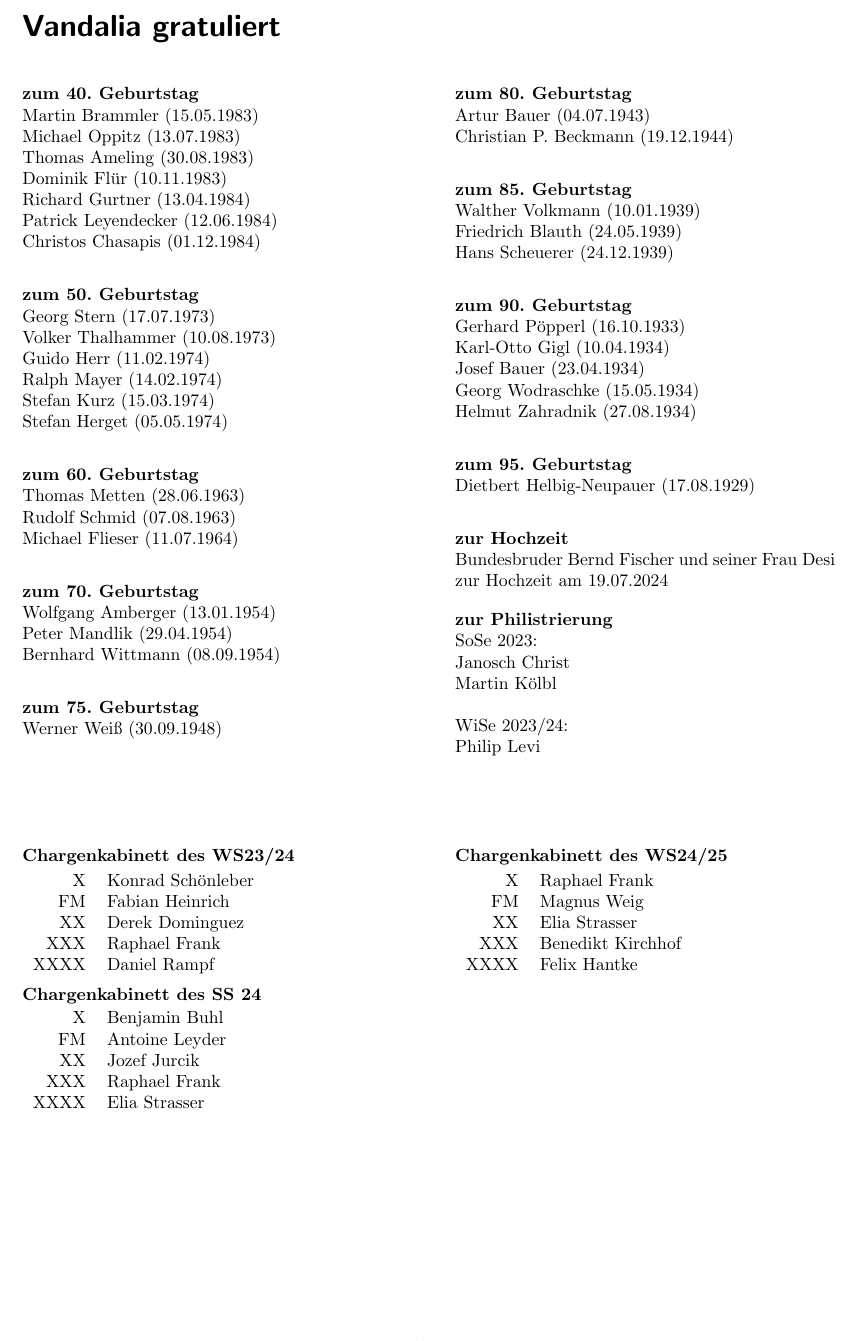
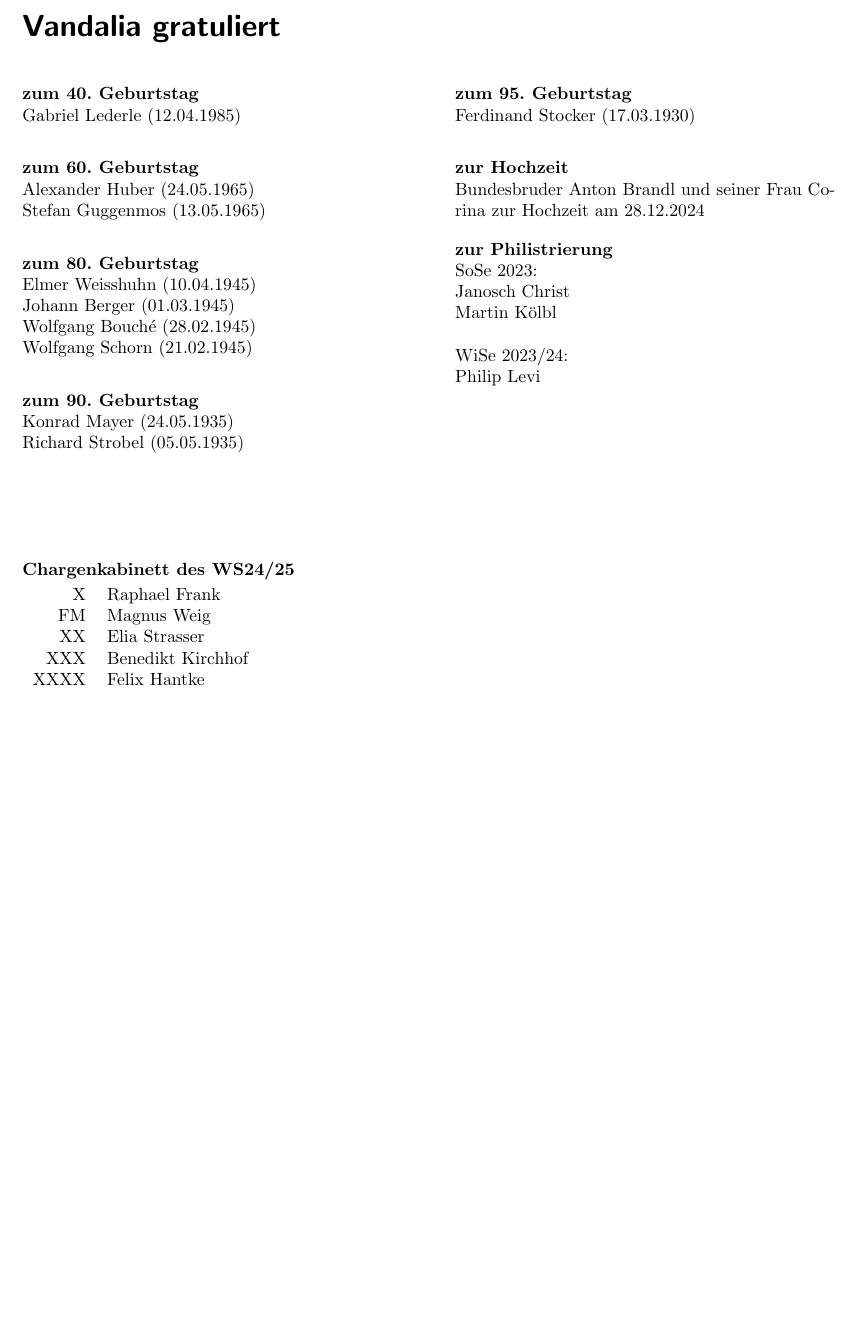
Before and after one commit to vablaetter/Vandalenblaetter, a LaTeX document (latexWS24/VaBlaetterWS2024-25.tex, which reads latexWS24/Artikel/VaGratuliert.tex): part of page 25 of 25, cut so that both start at the same text, the shorter picture padded with empty space. Compiled offline with pdfLaTeX.

Commit message:
Neue Todesanzeigen

```diff
--- a/latexWS24/Artikel/VaGratuliert.tex
+++ b/latexWS24/Artikel/VaGratuliert.tex
@@ -12,64 +12,47 @@
 
 
 \textbf{zum 40. Geburtstag}\\
-Martin Brammler 	(15.05.1983)\\
-Michael Oppitz   (13.07.1983)\\
-Thomas Ameling	(30.08.1983)\\
-Dominik Flür  (10.11.1983)\\
-Richard Gurtner (13.04.1984)\\
-Patrick Leyendecker (12.06.1984)\\
-Christos Chasapis (01.12.1984)\\
+Gabriel Lederle (12.04.1985)
+\\
 
 
 
-\textbf{zum 50. Geburtstag}\\
-Georg Stern (17.07.1973)\\
-Volker Thalhammer (10.08.1973)\\
-Guido Herr (11.02.1974)\\
-Ralph Mayer (14.02.1974)\\
-Stefan Kurz (15.03.1974)\\
-Stefan Herget (05.05.1974)\\
+%\textbf{zum 50. Geburtstag}\\    Für spätere verwendung da niemand WS2024-2025 50 geworden ist
+
 
 
 
 \textbf{zum 60. Geburtstag} \\
-Thomas Metten (28.06.1963)\\
-Rudolf Schmid (07.08.1963)\\
-Michael Flieser (11.07.1964)\\
+Alexander Huber (24.05.1965)\\
+Stefan Guggenmos (13.05.1965)\\
 
 
-\textbf{zum 70. Geburtstag}\\
-Wolfgang Amberger (13.01.1954)\\
-Peter Mandlik (29.04.1954)\\
-Bernhard Wittmann (08.09.1954)\\
+% \textbf{zum 70. Geburtstag}\\ Siehe oben
 
 
-\textbf{zum 75. Geburtstag}\\
-Werner Weiß (30.09.1948)\\
+%\textbf{zum 75. Geburtstag}\\ Siehe oben
+
+
+
+
+\textbf{zum 80. Geburtstag}\\
+Elmer Weisshuhn (10.04.1945)\\
+Johann Berger (01.03.1945)\\
+Wolfgang Bouché (28.02.1945)\\
+Wolfgang Schorn (21.02.1945)\\
+
+%\textbf{zum 85. Geburtstag}\\
+
+
+
+\textbf{zum 90. Geburtstag}\\
+Konrad Mayer (24.05.1935)\\
+Richard  Strobel (05.05.1935)\\
 
 \columnbreak
 
-\textbf{zum 80. Geburtstag}\\
-Artur Bauer (04.07.1943)\\
-Christian P. Beckmann (19.12.1944)\\
-
-
-\textbf{zum 85. Geburtstag}\\
-Walther Volkmann (10.01.1939)\\
-Friedrich Blauth (24.05.1939)\\
-Hans Scheuerer (24.12.1939)\\
-
-
-\textbf{zum 90. Geburtstag}\\
-Gerhard Pöpperl (16.10.1933)\\
-Karl-Otto Gigl (10.04.1934)\\
-Josef Bauer (23.04.1934)\\
-Georg Wodraschke (15.05.1934)\\
-Helmut Zahradnik (27.08.1934)\\
-
-
 \textbf{zum 95. Geburtstag}\\
-Dietbert Helbig-Neupauer (17.08.1929)\\
+Ferdinand Stocker (17.03.1930) \\
 
 
 %\vspace{1.5mm}
@@ -78,8 +61,8 @@ Dietbert Helbig-Neupauer (17.08.1929)\\
 
 
 \textbf{zur Hochzeit}\\
-Bundesbruder Bernd Fischer und seiner Frau Desi
-zur Hochzeit am 19.07.2024
+Bundesbruder Anton Brandl und seiner Frau Corina
+zur Hochzeit am 28.12.2024
 %\textbf{zur Geburt}\\
 
 
@@ -135,32 +118,7 @@ Philip Levi
 %\vspace{6pt}
 %\vfill
 %\vspace{12pt}
-
-\vbox{
-\textbf{Chargenkabinett des WS23/24}\\[0.5ex]
-\begin{tabular}[h]{rl}
-	X     & Konrad Schönleber \cr
-	FM    & Fabian Heinrich \cr
-	XX    & Derek Dominguez \cr
-	XXX   & Raphael Frank \cr
-	XXXX  & Daniel Rampf \cr
-\end{tabular}
-}
-
-\vspace{5pt}
-
-\vbox{
-\textbf{Chargenkabinett des SS 24}\\[0.5ex]
-\begin{tabular}[h]{rl}
-  X     & Benjamin Buhl \cr
-  FM    & Antoine Leyder \cr
-  XX    & Jozef Jurcik \cr
-  XXX   & Raphael Frank \cr
-  XXXX  & Elia Strasser \cr
-\end{tabular}
-}
-
-\vspace{5pt}
+%\vspace{5pt}
 
 \vbox{
 \textbf{Chargenkabinett des WS24/25}\\[0.5ex]
```
Also changed, not shown: 4 other files.
